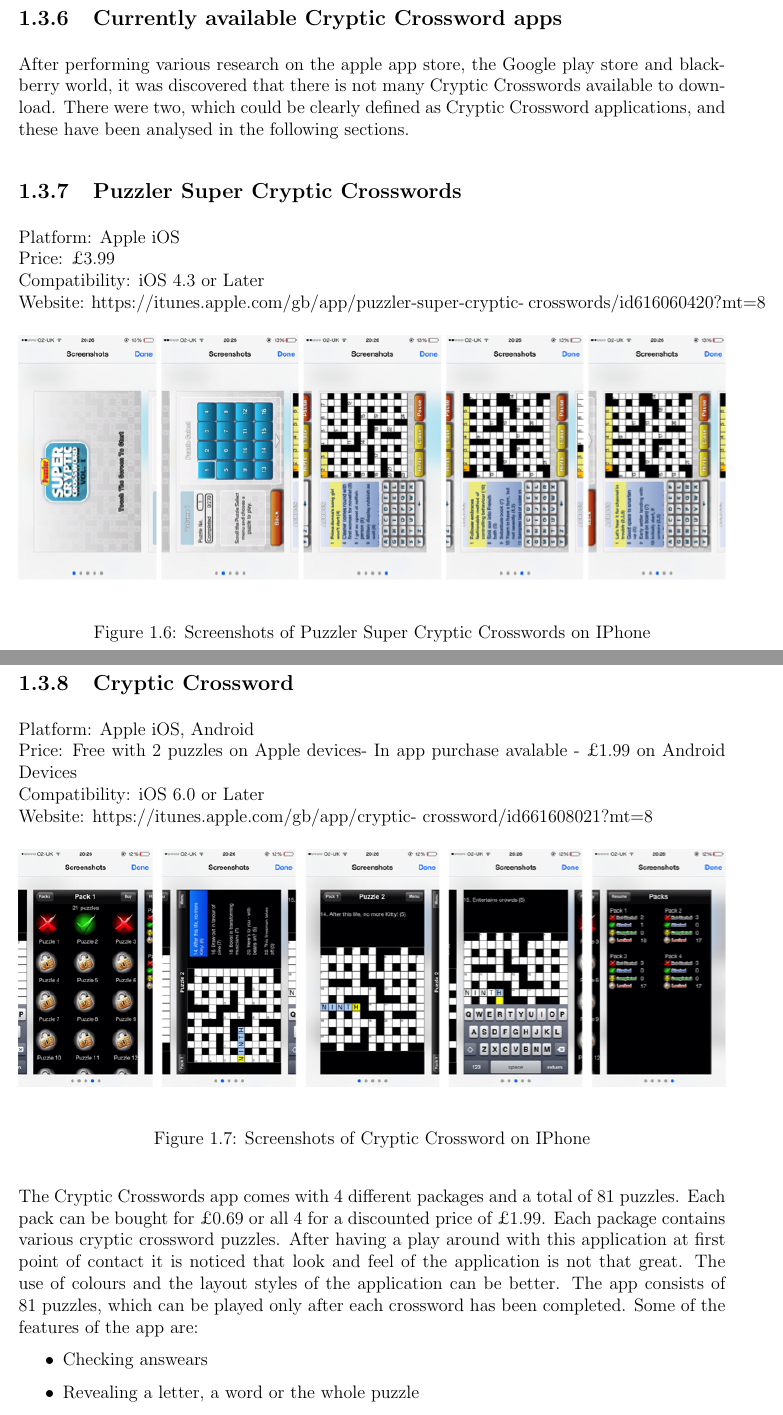
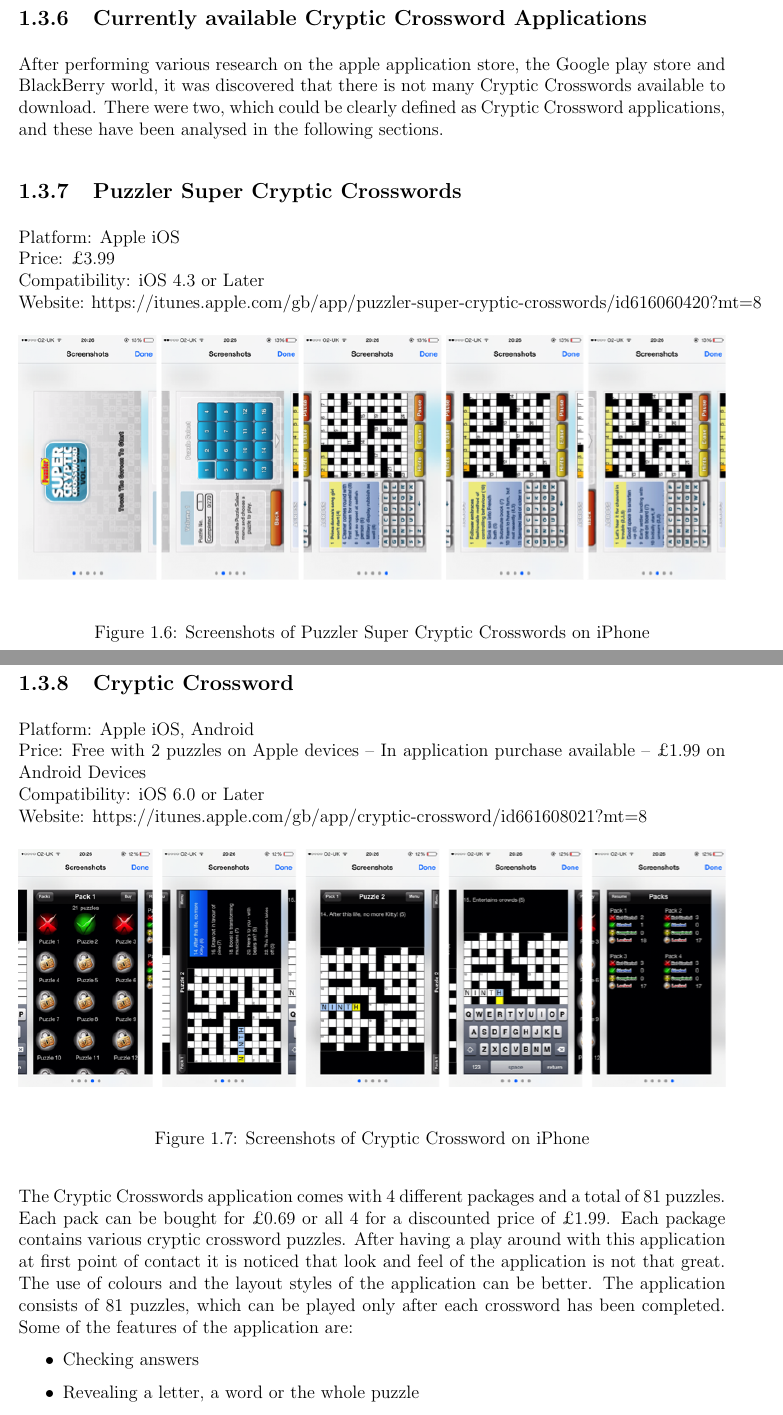
Before and after one commit to LukeHackett/cryptic-crossword-solver, a LaTeX thesis (documentation/research/main.tex, which reads documentation/research/mobile_platforms_and_the_market.tex): two parts of pages 30 and 31 of 42, joined at a grey line, cut so that both start at the same text. The pictures show the PDF file documentation/pdfs/research.pdf that the author committed with the source.

Commit message:
Fixing the use of 'app', 'BlackBerry', 'iOS', and 'iPhone'

```diff
--- a/documentation/research/mobile_platforms_and_the_market.tex
+++ b/documentation/research/mobile_platforms_and_the_market.tex
@@ -48,2 +47,0 @@
-known as the android market which since has been rebranded to the Google play
-store.
@@ -50,3 +51 @@
 
-In April 2009 Blackberry also launched it’s own application store called the
-Blackberry World, which works with their mobile operating system the Blackberry
@@ -161,3 +164,4 @@
 
 
 \newpage
+\subsection{Native Applications}
@@ -169,3 +171,4 @@
+a smartphone or a tablet.
 
 Advantages
 
@@ -182,11 +186,9 @@
   \item Expensive to develop
   \item Expensive to maintain
   \item Approval process can take from days to months
-    \item Support of the app can be hard to maintain due to different people
-    using different versions of operating system installed.
+  \item Support of the application can be hard to maintain due to different
+        people using different versions of operating system installed.
 \end{itemize}
 
-\subsection{Web Apps}
+\subsection{Web Applications}
 
-A web application is really a website designed to look and feel like an app.
-This is wrapped by the web browser, which means an Internet connection is
@@ -232,61 +237,64 @@
 \citep{forbes13}
 \end{flushright}
 
-\subsection{Currently available Cryptic Crossword apps}
+\subsection{Currently available Cryptic Crossword Applications}
 
-After performing various research on the apple app store, the Google play store
-and blackberry world, it was discovered that there is not many Cryptic
-Crosswords available to download. There were two, which could be clearly defined
-as Cryptic Crossword applications, and these have been analysed in the following
-sections.
+After performing various research on the apple application store, the Google
+play store and BlackBerry world, it was discovered that there is not many
+Cryptic Crosswords available to download. There were two, which could be clearly
+defined as Cryptic Crossword applications, and these have been analysed in the
+following sections.
 
 \subsection{Puzzler Super Cryptic Crosswords}
 
-Platform: Apple iOS \\ Price: \pounds3.99 \\ Compatibility: iOS 4.3 or Later \\
-Website: https://itunes.apple.com/gb/app/puzzler-super-cryptic-
-crosswords/id616060420?mt=8
+Platform: Apple iOS \\
+Price: \pounds3.99 \\
+Compatibility: iOS 4.3 or Later \\
+Website: https://itunes.apple.com/gb/app/puzzler-super-cryptic-crosswords/id616060420?mt=8
 
 \begin{figure}[H]
   \centering
   \includegraphics[width=\linewidth]{pscs.png}
-    \caption{Screenshots of Puzzler Super Cryptic Crosswords on IPhone}
+  \caption{Screenshots of Puzzler Super Cryptic Crosswords on iPhone}
 \end{figure}
 
 This application contains 270 pre built crosswords. The interface is really easy
 to use and it clearly shows what has been completed and what needs to be
-completed. What’s nice about this application is that the crosswords are in
+completed. What's nice about this application is that the crosswords are in
 various levels and as you complete one crossword you can move on to the next.
 What was noticed is that the application already stores the answers and also the
 application allows hints, which makes it a little easier to use. The other
-noticeable thing about this application is that it didn’t fully use the native
+noticeable thing about this application is that it didn't fully use the native
 features of the mobile phone. Like the keyboard is a custom keyboard.
 
 
 \subsection{Cryptic Crossword}
 
-Platform: Apple iOS, Android\\ Price: Free with 2 puzzles on Apple devices- In
-app purchase avalable - \pounds1.99 on Android Devices\\ Compatibility: iOS 6.0
-or Later\\ Website: https://itunes.apple.com/gb/app/cryptic-
-crossword/id661608021?mt=8
+Platform: Apple iOS, Android \\
+Price: Free with 2 puzzles on Apple devices
+        -- In application purchase available
+        -- \pounds1.99 on Android Devices \\
+Compatibility: iOS 6.0 or Later \\
+Website: https://itunes.apple.com/gb/app/cryptic-crossword/id661608021?mt=8
 
 
 \begin{figure}[H]
   \centering
   \includegraphics[width=\linewidth]{cc.png}
-    \caption{Screenshots of Cryptic Crossword on IPhone}
+  \caption{Screenshots of Cryptic Crossword on iPhone}
 \end{figure}
 
-The Cryptic Crosswords app comes with 4 different packages and a total of 81
-puzzles. Each pack can be bought for \pounds0.69 or all 4 for a discounted price
-of \pounds1.99. Each package contains various cryptic crossword puzzles. After
-having a play around with this application at first point of contact it is
+The Cryptic Crosswords application comes with 4 different packages and a total
+of 81 puzzles. Each pack can be bought for \pounds0.69 or all 4 for a discounted
+price of \pounds1.99. Each package contains various cryptic crossword puzzles.
+After having a play around with this application at first point of contact it is
 noticed that look and feel of the application is not that great. The use of
-colours and the layout styles of the application can be better. The app consists
-of 81 puzzles, which can be played only after each crossword has been completed.
-Some of the features of the app are:
+colours and the layout styles of the application can be better. The application
+consists of 81 puzzles, which can be played only after each crossword has been
+completed. Some of the features of the application are:
 
 \begin{itemize}
-    \item Checking answears
+  \item Checking answers
   \item Revealing a letter, a word or the whole puzzle
   \item Clearing the puzzle
   \item Moving the character bar to next box
```
Also changed, not shown: documentation/pdfs/research.pdf, documentation/research/mobile_platforms_and_the_market.tex (81 more changed lines). Lines whose indentation alone changed are shown as unchanged.
